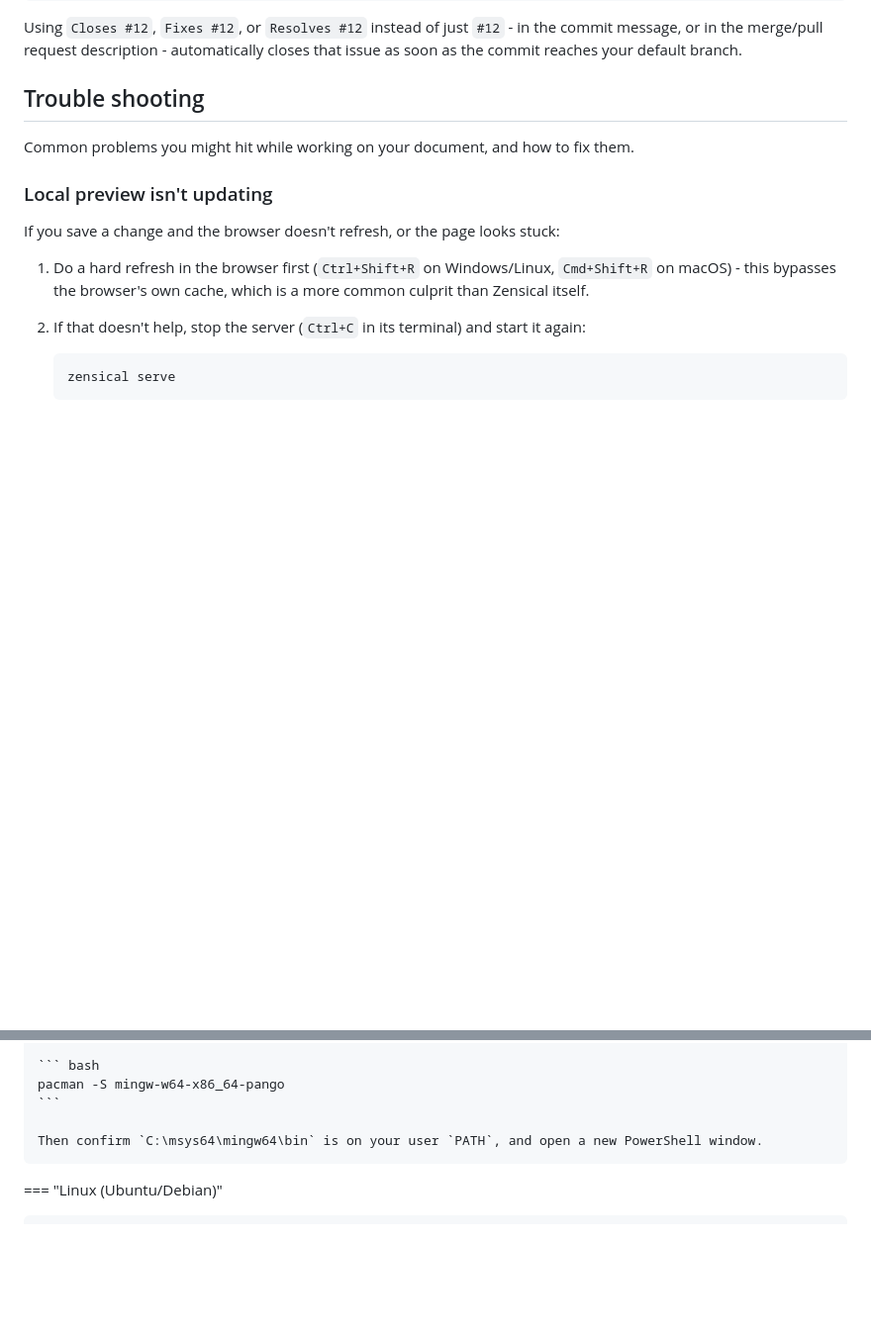
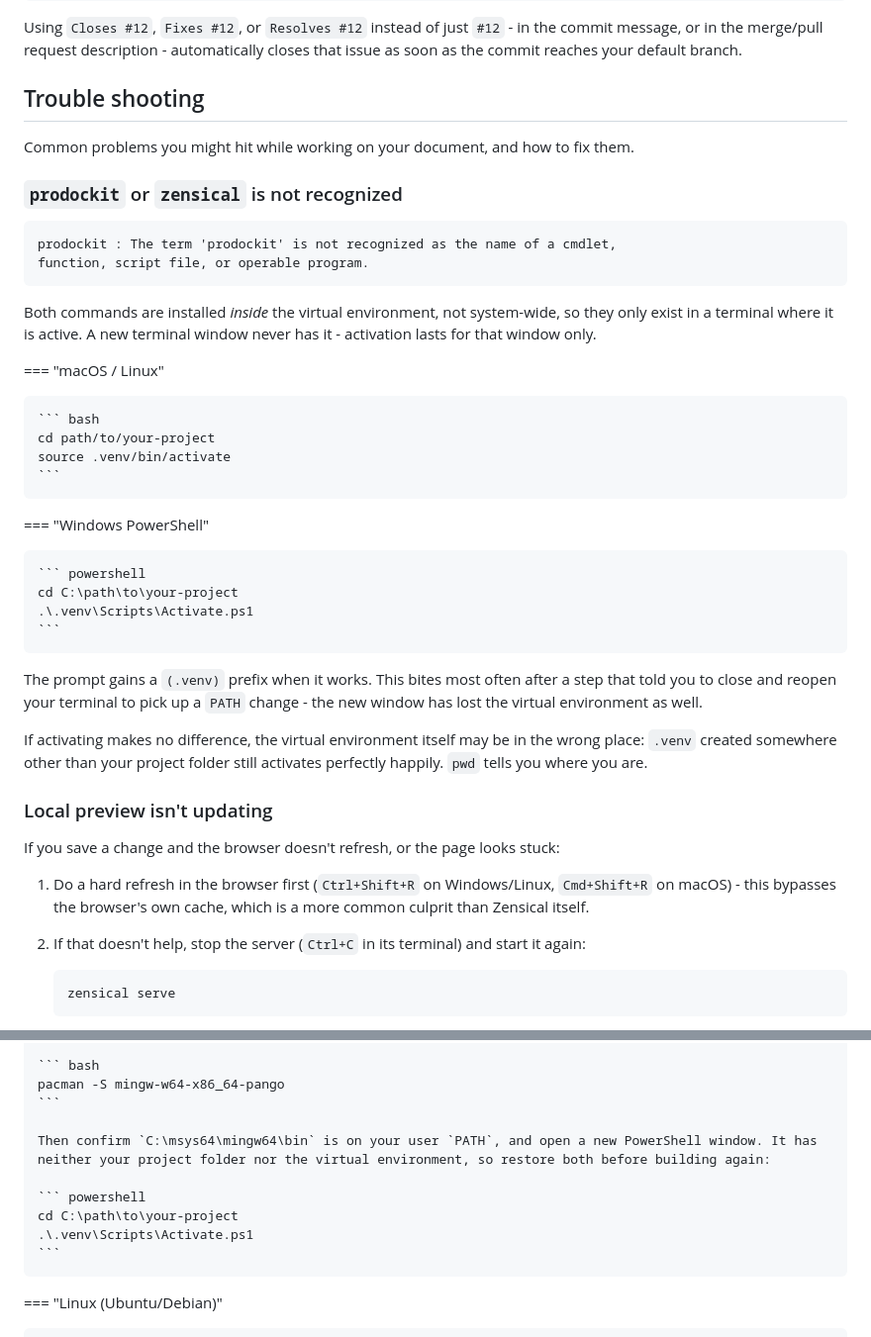
Before and after one commit to buckwem/prodockit-userguide, a Markdown page: docs/startediting.md, 2 parts joined by grey strips. Shown at 99% size. Drawn GitHub-style; blank space fills up the shorter version.

Commit message:
Re-activate the virtual environment after every "reopen PowerShell"
`prodockit` and `zensical` are installed inside the virtual environment,
so they exist only in a terminal where it is active. Three steps tell
Windows readers to close and reopen PowerShell to pick up a PATH change,
and none of them mentioned that the new window has lost the environment
as well as the working directory.

The Node.js step is the sharpest: the very next block says "from your
project's root directory, run `npm ci`" - which the reader has just been
moved out of - and the step after that is `prodockit pdf`, which reports
`The term 'prodockit' is not recognized`. Nothing between the cause and
the symptom mentions activation, so it reads as a broken install.

All three now give the `cd` and activation commands together, and say
what the prompt should look like afterwards.

Adds a troubleshooting entry named for the error text, since that is what
a reader searches for, covering both commands and both shells. It also
notes the second cause: a `.venv` created outside the project folder
activates perfectly happily, so activation appearing to "work" while the
commands stay missing points there.

````diff
--- a/docs/startediting.md
+++ b/docs/startediting.md
@@ -358,6 +358,33 @@ Using `Closes #12`, `Fixes #12`, or `Resolves #12` instead of just `#12` - in th
 
 Common problems you might hit while working on your document, and how to fix them.
 
+### `prodockit` or `zensical` is not recognized
+
+``` text
+prodockit : The term 'prodockit' is not recognized as the name of a cmdlet,
+function, script file, or operable program.
+```
+
+Both commands are installed *inside* the virtual environment, not system-wide, so they only exist in a terminal where it is active. A new terminal window never has it - activation lasts for that window only.
+
+=== "macOS / Linux"
+
+    ``` bash
+    cd path/to/your-project
+    source .venv/bin/activate
+    ```
+
+=== "Windows PowerShell"
+
+    ``` powershell
+    cd C:\path\to\your-project
+    .\.venv\Scripts\Activate.ps1
+    ```
+
+The prompt gains a `(.venv)` prefix when it works. This bites most often after a step that told you to close and reopen your terminal to pick up a `PATH` change - the new window has lost the virtual environment as well.
+
+If activating makes no difference, the virtual environment itself may be in the wrong place: `.venv` created somewhere other than your project folder still activates perfectly happily. `pwd` tells you where you are.
+
 ### Local preview isn't updating
 
 If you save a change and the browser doesn't refresh, or the page looks stuck:
@@ -430,7 +457,12 @@ Install the libraries for your platform - the same step as in [Install Python an
     pacman -S mingw-w64-x86_64-pango
     ```
 
-    Then confirm `C:\msys64\mingw64\bin` is on your user `PATH`, and open a new PowerShell window.
+    Then confirm `C:\msys64\mingw64\bin` is on your user `PATH`, and open a new PowerShell window. It has neither your project folder nor the virtual environment, so restore both before building again:
+
+    ``` powershell
+    cd C:\path\to\your-project
+    .\.venv\Scripts\Activate.ps1
+    ```
 
 === "Linux (Ubuntu/Debian)"
 
````
Also changed, not shown: docs/installtooling.md (+9 -2 lines).
